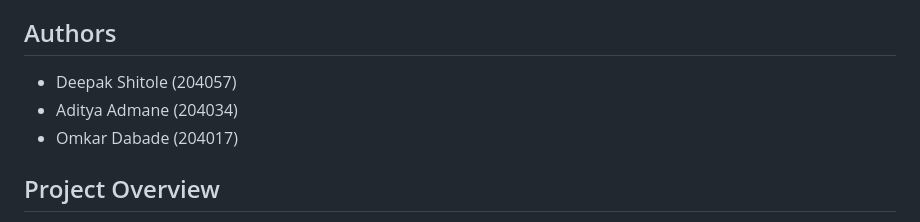
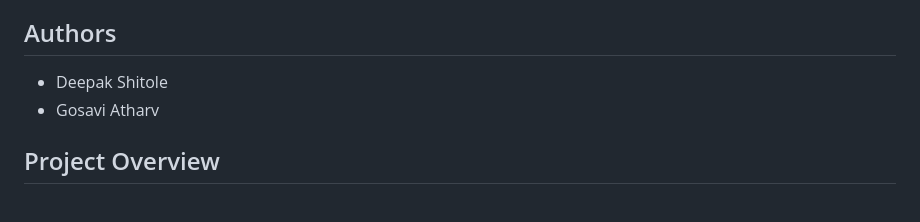
Before and after one commit to AtharvG6000/Credit_card_Fraud_Detection_System, a Markdown page: README.md, the part around the change. Drawn GitHub-style.

```diff
--- a/README.md
+++ b/README.md
@@ -4,9 +4,8 @@ This repository contains the final year college project on Credit Card Fraud Det
 
 ## Authors
 
-- Deepak Shitole (204057)
-- Aditya Admane (204034)
-- Omkar Dabade (204017)
+- Deepak Shitole
+- Gosavi Atharv
 
 ## Project Overview
 
```
